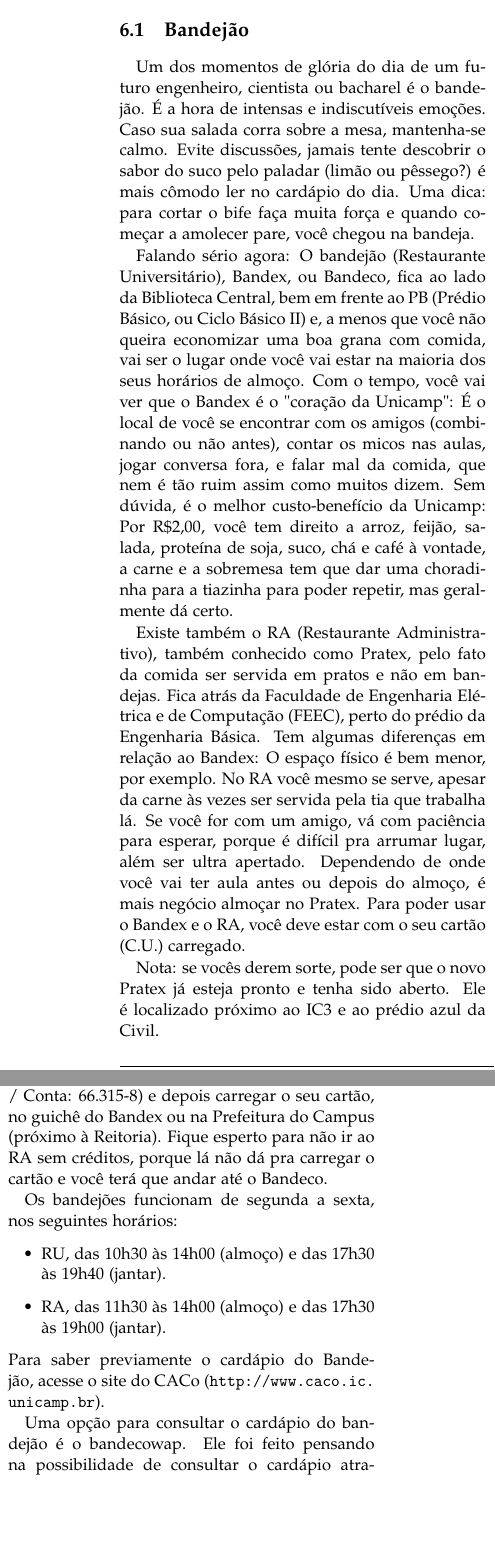
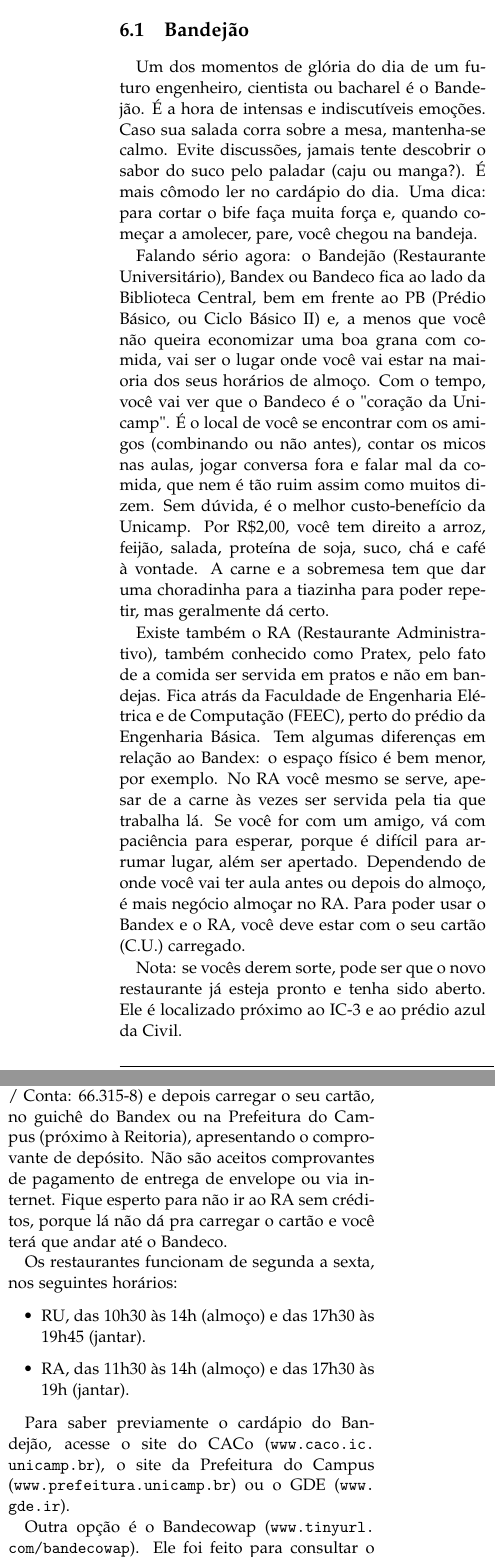
Before and after one commit to cacounicamp/Manual-do-Bixo, a LaTeX document (manual_do_bixo.tex, which reads alimentacao.tex): two parts of the columns of page 15 of 56, joined at a grey line, cut so that both start at the same text, the shorter picture padded with empty space. Compiled offline with pdfLaTeX.

Commit message:
correcoes em alimentacao.tex

```diff
--- a/alimentacao.tex
+++ b/alimentacao.tex
@@ -5,38 +5,38 @@
 \subsection{Bandejão}
 
 Um dos momentos de glória do dia de um futuro engenheiro, cientista ou bacharel
-é o bandejão. É a hora de intensas e indiscutíveis emoções. Caso sua salada
+é o Bandejão. É a hora de intensas e indiscutíveis emoções. Caso sua salada
 corra sobre a mesa, mantenha-se calmo. Evite discussões, jamais tente descobrir
-o sabor do suco pelo paladar (limão ou pêssego?) é mais cômodo ler no cardápio
-do dia. Uma dica: para cortar o bife faça muita força e quando começar
-a amolecer pare, você chegou na bandeja.
+o sabor do suco pelo paladar (caju ou manga?). É mais cômodo ler no cardápio
+do dia. Uma dica: para cortar o bife faça muita força e, quando começar
+a amolecer, pare, você chegou na bandeja.
 
-Falando sério agora: O bandejão (Restaurante Universitário), Bandex, ou Bandeco,
+Falando sério agora: o Bandejão (Restaurante Universitário), Bandex ou Bandeco
 fica ao lado da Biblioteca Central, bem em frente ao PB (Prédio Básico, ou Ciclo
 Básico II) e, a menos que você não queira economizar uma boa grana com comida,
 vai ser o lugar onde você vai estar na maioria dos seus horários de almoço. Com
-o tempo, você vai ver que o Bandex é o "coração da Unicamp": É o local de você
+o tempo, você vai ver que o Bandeco é o "coração da Unicamp". É o local de você
 se encontrar com os amigos (combinando ou não antes), contar os micos nas aulas,
-jogar conversa fora, e falar mal da comida, que nem é tão ruim assim como muitos
-dizem. Sem dúvida, é o melhor custo-benefício da Unicamp: Por R\$2,00, você tem
-direito a arroz, feijão, salada, proteína de soja, suco, chá e café à vontade,
-a carne e a sobremesa tem que dar uma choradinha para a tiazinha para poder
+jogar conversa fora e falar mal da comida, que nem é tão ruim assim como muitos
+dizem. Sem dúvida, é o melhor custo-benefício da Unicamp. Por R\$2,00, você tem
+direito a arroz, feijão, salada, proteína de soja, suco, chá e café à vontade.
+A carne e a sobremesa tem que dar uma choradinha para a tiazinha para poder
 repetir, mas geralmente dá certo.
 
 Existe também o RA (Restaurante Administrativo), também conhecido como Pratex,
-pelo fato da comida ser servida em pratos e não em bandejas. Fica atrás da
+pelo fato de a comida ser servida em pratos e não em bandejas. Fica atrás da
 Faculdade de Engenharia Elétrica e de Computação (FEEC), perto do prédio da Engenharia Básica. Tem algumas diferenças em
-relação ao Bandex: O espaço físico é bem menor, por exemplo. No RA você mesmo se
-serve, apesar da carne às vezes ser servida pela tia que trabalha lá. Se você
-for com um amigo, vá com paciência para esperar, porque é difícil pra arrumar
-lugar, além ser ultra apertado. Dependendo de onde você vai ter aula antes ou
-depois do almoço, é mais negócio almoçar no Pratex. Para poder usar o Bandex
+relação ao Bandex: o espaço físico é bem menor, por exemplo. No RA você mesmo se
+serve, apesar de a carne às vezes ser servida pela tia que trabalha lá. Se você
+for com um amigo, vá com paciência para esperar, porque é difícil para arrumar
+lugar, além ser apertado. Dependendo de onde você vai ter aula antes ou
+depois do almoço, é mais negócio almoçar no RA. Para poder usar o Bandex
 e o RA, você deve estar com o seu cartão (C.U.) carregado.
 
-Nota: se vocês derem sorte, pode ser que o novo Pratex já esteja pronto e tenha
-sido aberto. Ele é localizado próximo ao IC3 e ao prédio azul da Civil.
+Nota: se vocês derem sorte, pode ser que o novo restaurante já esteja pronto e tenha
+sido aberto. Ele é localizado próximo ao IC-3 e ao prédio azul da Civil.
 
 \subsubsection{Como funciona o esquema de carregar o cartão?}
 
-Simples. Você vai ao guichê ao lado esquerdo da entrada do Bandex, e faz, por
+Simples. Você vai ao guichê ao lado direito da entrada do Bandex e faz, por
 exemplo, um depósito de R\$20,00 para 10 créditos. Outra maneira de colocar
@@ -44,15 +44,21 @@ créditos no C.U. é fazer um depósito na conta do Bandex no Banespa (Ag.: 207
 / Conta: 43.010.009-2) ou no Banco do Brasil (Ag.: 4203-X / Conta: 66.315-8)
 e depois carregar o seu cartão, no guichê do Bandex ou na Prefeitura do Campus
-(próximo à Reitoria). Fique esperto para não ir ao RA sem créditos, porque lá
-não dá pra carregar o cartão e você terá que andar até o Bandeco.
+(próximo à Reitoria), apresentando o comprovante de depósito. Não são aceitos
+comprovantes de pagamento de entrega de envelope ou via internet. Fique esperto
+para não ir ao RA sem créditos, porque lá não dá pra carregar o cartão e você
+terá que andar até o Bandeco.
 
-Os bandejões funcionam de segunda a sexta, nos seguintes horários:
+Os restaurantes funcionam de segunda a sexta, nos seguintes horários:
 
 \begin{itemize}
-\item  RU, das 10h30 às 14h00 (almoço) e das 17h30 às 19h40 (jantar).
-\item  RA, das 11h30 às 14h00 (almoço) e das 17h30 às 19h00 (jantar).
+\item  RU, das 10h30 às 14h (almoço) e das 17h30 às 19h45 (jantar).
+\item  RA, das 11h30 às 14h (almoço) e das 17h30 às 19h (jantar).
 \end{itemize}
-Para saber previamente o cardápio do Bandejão, acesse o site do CACo (\url{http://www.caco.ic.unicamp.br}).
 
-Uma opção para consultar o cardápio do bandejão é o bandecowap. Ele foi feito
-pensando na possibilidade de consultar o cardápio através do telefone celular,
+Para saber previamente o cardápio do Bandejão, acesse o site do CACo (\url{www.caco.ic.unicamp.br}),
+o site da Prefeitura do Campus (\url{www.prefeitura.unicamp.br}) ou o
+GDE (\url{www.gde.ir}).
+
+Outra opção é o Bandecowap (\url{www.tinyurl.com/bandecowap}). Ele foi feito
+para consultar o cardápio nos celulares mais simples que oferecem internet na forma
+de WAP. Para Android, está disponível o aplicativo BandecoDroid Unicamp.
```
Also changed, not shown: alimentacao.tex (31 more changed lines).
